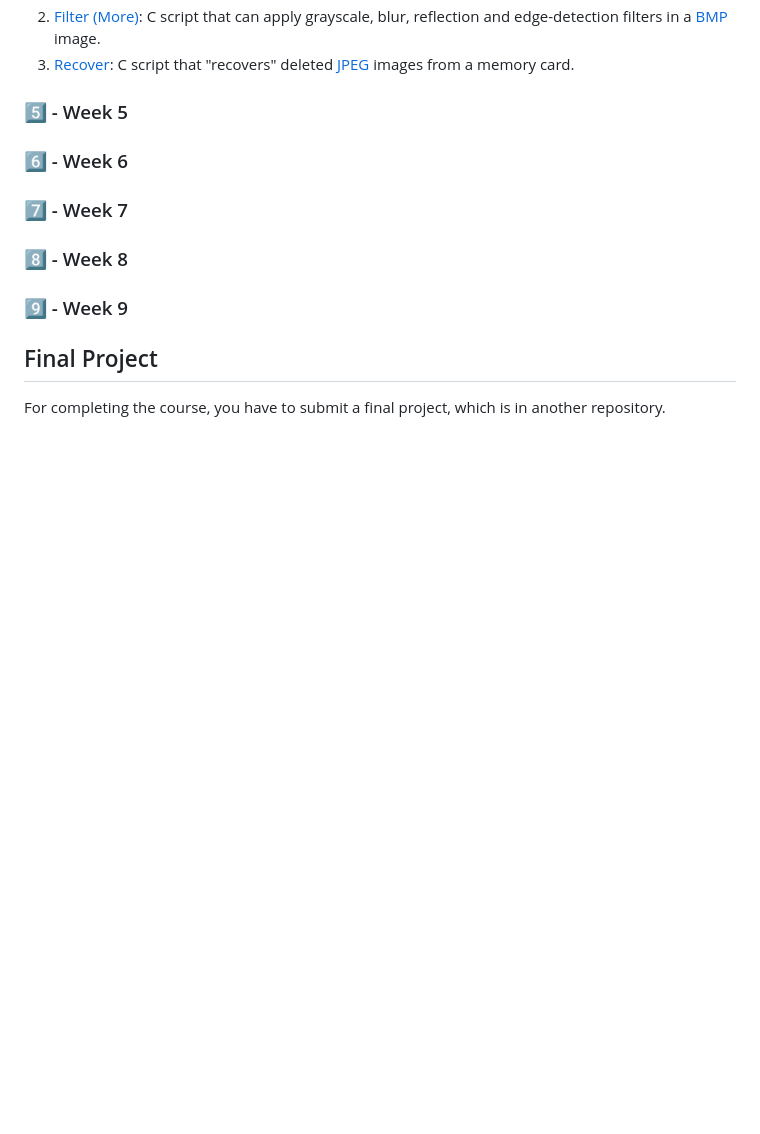
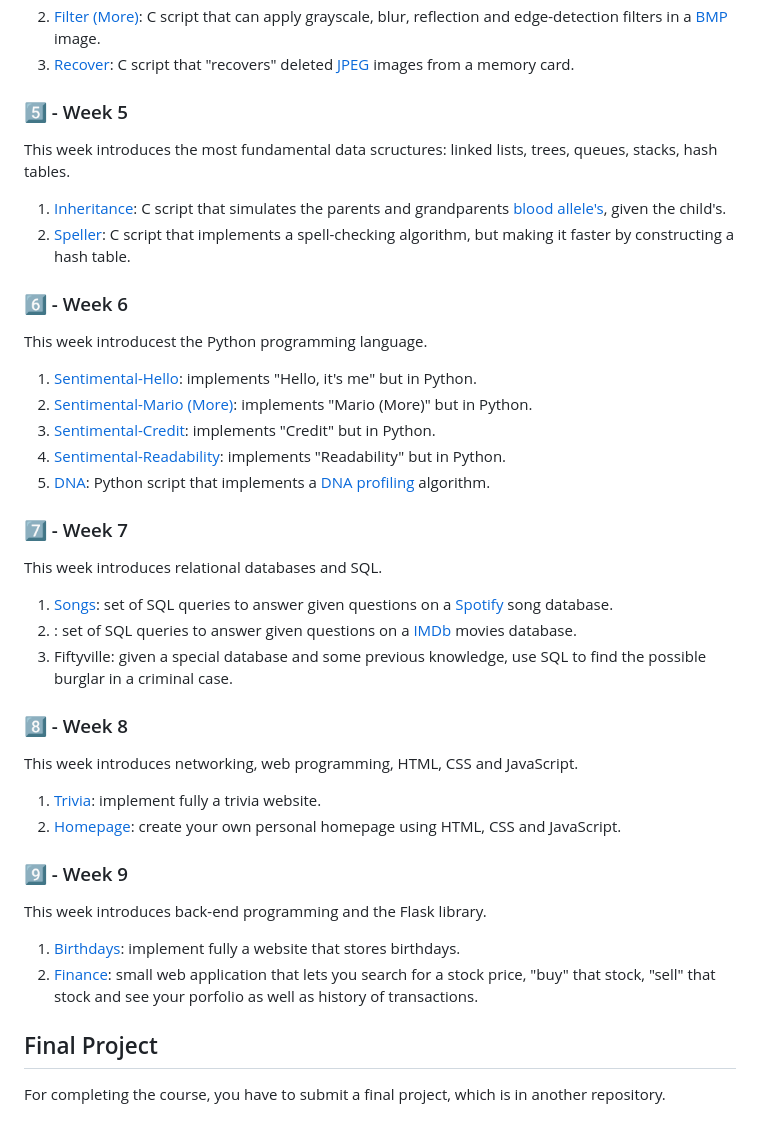
Before and after one commit to wllandrew/cs50-exercises, a Markdown page: README.md, the part around the change. Drawn GitHub-style; blank space fills up the shorter version.

```diff
--- a/README.md
+++ b/README.md
@@ -54,13 +54,42 @@ This week introduces the concepts of memory, stack, heap, pointers and I/O opera
 
 ### 5️⃣ - Week 5
 
+This week introduces the most fundamental data scructures: linked lists, trees, queues, stacks, hash tables.
+
+1. <a href="https://cs50.harvard.edu/x/2025/psets/5/inheritance/">Inheritance</a>: C script that simulates the parents and grandparents <a href="https://pt.wikipedia.org/wiki/Sistema_ABO">blood allele's</a>, given the child's.
+2. <a href="https://cs50.harvard.edu/x/2025/psets/5/speller/">Speller</a>: C script that implements a spell-checking algorithm, but making it faster by constructing a hash table.
+
 ### 6️⃣ - Week 6
+
+This week introducest the Python programming language.
+
+1. <a href="https://cs50.harvard.edu/x/2025/psets/6/hello/">Sentimental-Hello</a>: implements "Hello, it's me" but in Python.
+2. <a href="https://cs50.harvard.edu/x/2025/psets/6/mario/more/">Sentimental-Mario (More)</a>: implements "Mario (More)" but in Python.
+3. <a href="https://cs50.harvard.edu/x/2025/psets/6/credit/">Sentimental-Credit</a>: implements "Credit" but in Python.
+4. <a href="https://cs50.harvard.edu/x/2025/psets/6/readability/">Sentimental-Readability</a>: implements "Readability" but in Python.
+5. <a href="https://cs50.harvard.edu/x/2025/psets/6/dna/">DNA</a>: Python script that implements a <a href="https://en.wikipedia.org/wiki/DNA_profiling">DNA profiling</a> algorithm.
 
 ### 7️⃣ - Week 7
 
+This week introduces relational databases and SQL.
+
+1. <a href="https://cs50.harvard.edu/x/2025/psets/7/songs/">Songs</a>: set of SQL queries to answer given questions on a <a href="https://www.spotify.com">Spotify</a> song database.
+2. <a href=""></a>: set of SQL queries to answer given questions on a <a href="https://www.imdb.com">IMDb</a> movies database.
+3. <a href="">Fiftyville</a>: given a special database and some previous knowledge, use SQL to find the possible burglar in a criminal case.
+
 ### 8️⃣ - Week 8
 
+This week introduces networking, web programming, HTML, CSS and JavaScript.
+
+1. <a href="https://cs50.harvard.edu/x/2025/psets/8/trivia/">Trivia</a>: implement fully a trivia website.
+2. <a href="https://cs50.harvard.edu/x/2025/psets/8/homepage/">Homepage</a>: create your own personal homepage using HTML, CSS and JavaScript.
+
 ### 9️⃣ - Week 9
+
+This week introduces back-end programming and the Flask library.
+
+1. <a href="https://cs50.harvard.edu/x/2025/psets/9/birthdays/">Birthdays</a>: implement fully a website that stores birthdays.
+2. <a href="https://cs50.harvard.edu/x/2025/psets/9/finance/">Finance</a>: small web application that lets you search for a stock price, "buy" that stock, "sell" that stock and see your porfolio as well as history of transactions.
 
 ## Final Project
 
```
